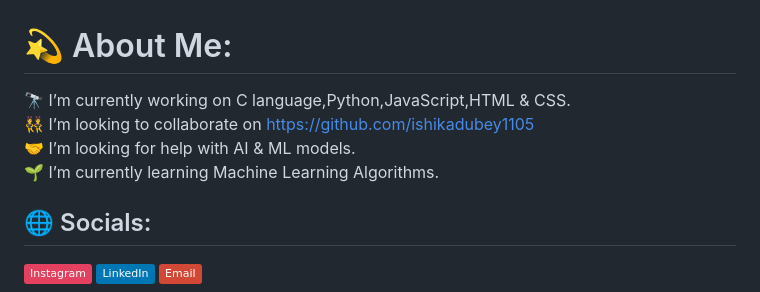
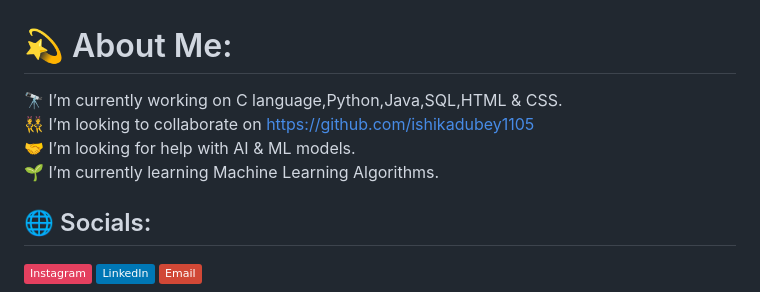
Before and after one commit to ishikadubey1105/ishikadubey1105, a Markdown page: README.md, the part around the change. Drawn GitHub-style; badges without logos.

Commit message:
Update programming languages in README

```diff
--- a/README.md
+++ b/README.md
@@ -1,5 +1,5 @@
 # 💫 About Me:
-🔭 I’m currently working on C language,Python,JavaScript,HTML & CSS.<br>👯 I’m looking to collaborate on https://github.com/ishikadubey1105<br>🤝 I’m looking for help with AI & ML models.<br>🌱 I’m currently learning Machine Learning Algorithms.<br>
+🔭 I’m currently working on C language,Python,Java,SQL,HTML & CSS.<br>👯 I’m looking to collaborate on https://github.com/ishikadubey1105<br>🤝 I’m looking for help with AI & ML models.<br>🌱 I’m currently learning Machine Learning Algorithms.<br>
 
 
 ## 🌐 Socials:
```
